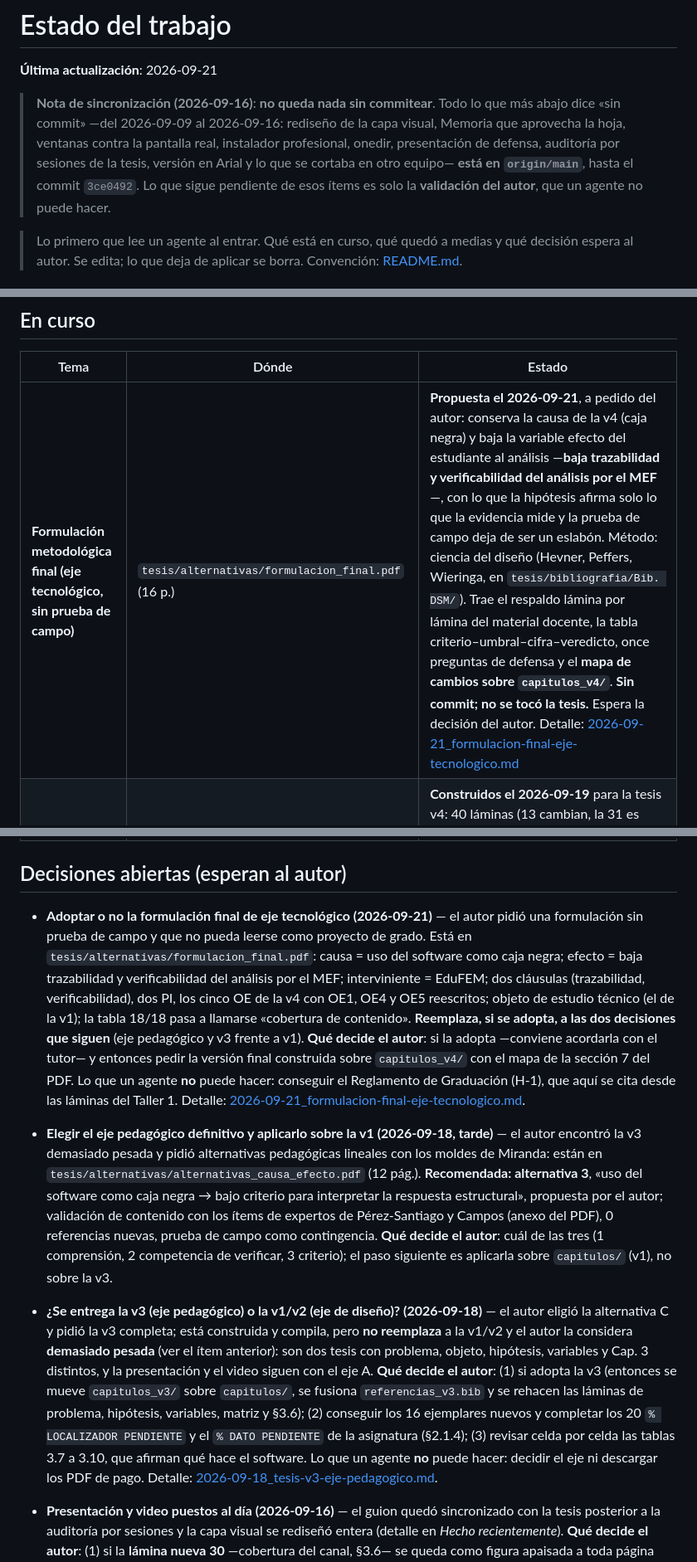
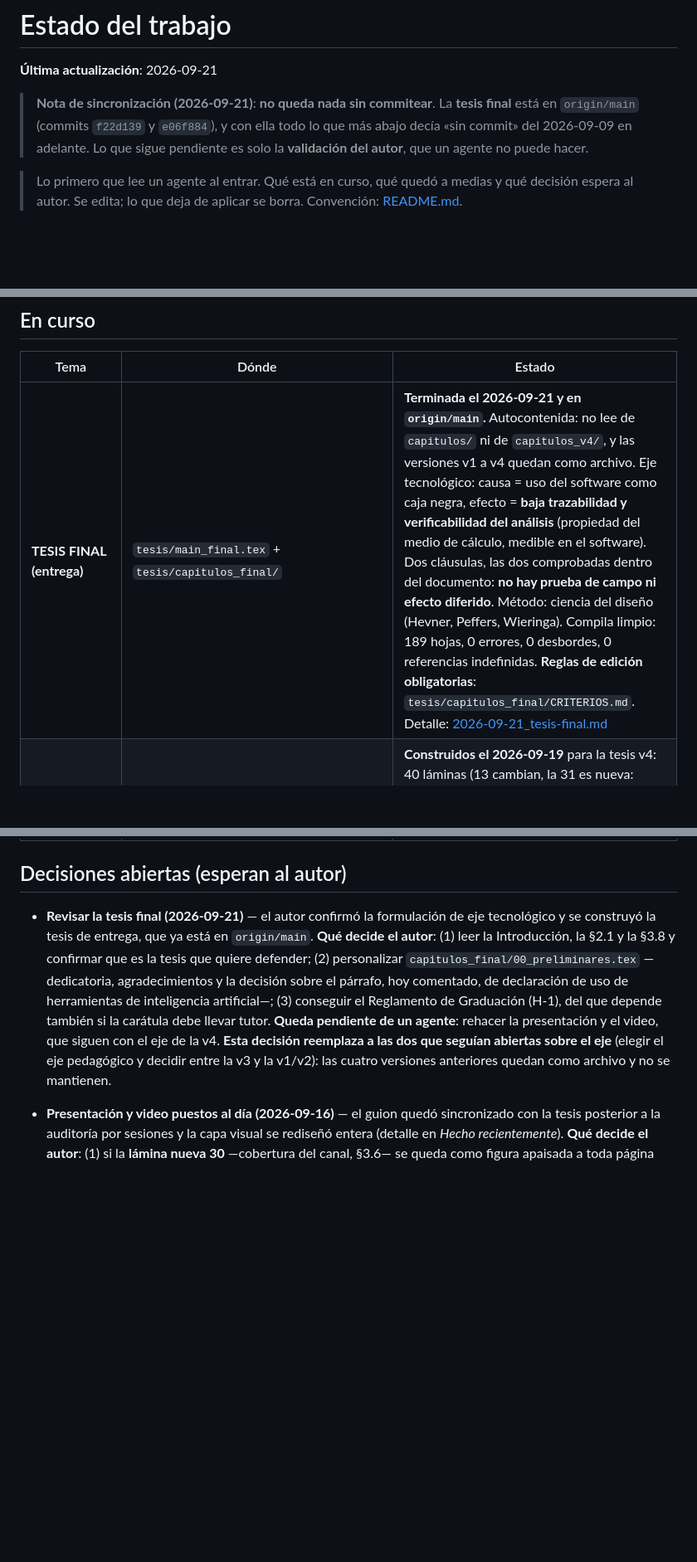
Before and after one commit to Sucullani/SoftwareED, a Markdown page: docs/notas/ESTADO.md, 3 parts joined by grey strips. Shown at 83% size. Drawn GitHub-style; blank space fills up the shorter version.

Commit message:
ESTADO y nota de la tesis final: resultado de la verificacion
La tesis final esta en origin/main. La decision abierta sobre el eje queda
resuelta y reemplaza a las dos anteriores (elegir eje pedagogico, v3 frente a
v1): las cuatro versiones anteriores pasan a archivo. Se registran las doce
correcciones de la revision de defensa y las comprobaciones mecanicas.

Co-Authored-By: Claude Opus 5 (1M context) <noreply@anthropic.com>

```diff
--- a/docs/notas/ESTADO.md
+++ b/docs/notas/ESTADO.md
@@ -2,12 +2,10 @@
 
 **Última actualización**: 2026-09-21
 
-> **Nota de sincronización (2026-09-16)**: **no queda nada sin commitear**. Todo lo que más
-> abajo dice «sin commit» —del 2026-09-09 al 2026-09-16: rediseño de la capa visual, Memoria
-> que aprovecha la hoja, ventanas contra la pantalla real, instalador profesional, onedir,
-> presentación de defensa, auditoría por sesiones de la tesis, versión en Arial y lo que se
-> cortaba en otro equipo— **está en `origin/main`**, hasta el commit `3ce0492`. Lo que sigue
-> pendiente de esos ítems es solo la **validación del autor**, que un agente no puede hacer.
+> **Nota de sincronización (2026-09-21)**: **no queda nada sin commitear**. La **tesis final**
+> está en `origin/main` (commits `f22d139` y `e06f884`), y con ella todo lo que más abajo decía
+> «sin commit» del 2026-09-09 en adelante. Lo que sigue pendiente es solo la **validación del
+> autor**, que un agente no puede hacer.
 
 > Lo primero que lee un agente al entrar. Qué está en curso, qué quedó a medias y qué
 > decisión espera al autor. Se edita; lo que deja de aplicar se borra.
@@ -24,7 +22,7 @@ tesis** (`tesis/`, 130 páginas, compila limpio).
 
 | Tema | Dónde | Estado |
 |---|---|---|
-| **Formulación metodológica final (eje tecnológico, sin prueba de campo)** | `tesis/alternativas/formulacion_final.pdf` (16 p.) | **Propuesta el 2026-09-21**, a pedido del autor: conserva la causa de la v4 (caja negra) y baja la variable efecto del estudiante al análisis —**baja trazabilidad y verificabilidad del análisis por el MEF**—, con lo que la hipótesis afirma solo lo que la evidencia mide y la prueba de campo deja de ser un eslabón. Método: ciencia del diseño (Hevner, Peffers, Wieringa, en `tesis/bibliografia/Bib. DSM/`). Trae el respaldo lámina por lámina del material docente, la tabla criterio–umbral–cifra–veredicto, once preguntas de defensa y el **mapa de cambios sobre `capitulos_v4/`**. **Sin commit; no se tocó la tesis.** Espera la decisión del autor. Detalle: [2026-09-21_formulacion-final-eje-tecnologico.md](2026-09-21_formulacion-final-eje-tecnologico.md) |
+| **TESIS FINAL (entrega)** | `tesis/main_final.tex` + `tesis/capitulos_final/` | **Terminada el 2026-09-21 y en `origin/main`.** Autocontenida: no lee de `capitulos/` ni de `capitulos_v4/`, y las versiones v1 a v4 quedan como archivo. Eje tecnológico: causa = uso del software como caja negra, efecto = **baja trazabilidad y verificabilidad del análisis** (propiedad del medio de cálculo, medible en el software). Dos cláusulas, las dos comprobadas dentro del documento: **no hay prueba de campo ni efecto diferido**. Método: ciencia del diseño (Hevner, Peffers, Wieringa). Compila limpio: 189 hojas, 0 errores, 0 desbordes, 0 referencias indefinidas. **Reglas de edición obligatorias**: `tesis/capitulos_final/CRITERIOS.md`. Detalle: [2026-09-21_tesis-final.md](2026-09-21_tesis-final.md) |
 | **Presentación y video v2** | `tesis/presentacion/guion_v2.json`, `Defensa_EduFEM_v2.pptx/.pdf`, `video/*_v2.*` | **Construidos el 2026-09-19** para la tesis v4: 40 láminas (13 cambian, la 31 es nueva: validez de contenido) y video de 34:16 con la misma voz. La v1 (39 láminas, 30:54) no se tocó. **Sin commit.** Falta que el autor mire el video (ritmo, pronunciación) y ensaye los tiempos. Cómo regenerar: `tesis/presentacion/README.md` |
 | **Auditoría de redacción de la tesis v4** | `tesis/auditoria_v4/` (`AUDITORIA-REDACCION.md`, `PLAN-CORRECCION.pdf`, `anexos/`, `datos/`) | **Hecha el 2026-09-20** sobre `main_v4.pdf`, sin editar la tesis: 19 agentes (9 lectores de unidad + 10 barredores transversales), consolidación por eje y verificación independiente de cada crítico o alto. Quedan 225 hallazgos (4 críticos, 27 altos, 177 medios, 17 bajos) y 36 preguntas de defensa. Lo que pesa en la defensa son ~14 h: salvedad canónica pegada al objetivo general, al problema, al OE5 y a la primera conclusión; tabla criterio–umbral–cifra–veredicto en 2.1.6 y 3.8; «0,56 % en desplazamientos» en el Resumen y la razón Q4/Q9 de Cook, que sí depende de la referencia; la validez de contenido declarada como cotejo del autor. **Las correcciones las aplica el autor** con el plan en la mano; los ID (CAL-01, TRZ-07…) son estables |
 | **Tesis v4, alternativa 3** | `tesis/main_v4.tex`, `tesis/capitulos_v4/` | **Construida el 2026-09-19** sobre la v1 con la alternativa 3 confirmada por el autor («caja negra → bajo criterio para interpretar la respuesta estructural», molde de Miranda, 5 OE, 3 PI, tabla de especificaciones contra Pérez-Santiago, matriz de 4 principios, 3 refs nuevas con ejemplar y respaldo). Compila limpia: 167 hojas, 0 indefinidas, 0 desbordes. Respaldo de citas y resaltados regenerados. **Sin commit.** Espera revisión del autor y su decisión de reemplazar `capitulos/`. Detalle: [2026-09-19_tesis-v4-alternativa-3.md](2026-09-19_tesis-v4-alternativa-3.md) |
@@ -36,38 +34,17 @@ tesis** (`tesis/`, 130 páginas, compila limpio).
 
 ## Decisiones abiertas (esperan al autor)
 
-- **Adoptar o no la formulación final de eje tecnológico (2026-09-21)** — el autor pidió una
-  formulación sin prueba de campo y que no pueda leerse como proyecto de grado. Está en
-  `tesis/alternativas/formulacion_final.pdf`: causa = uso del software como caja negra;
-  efecto = baja trazabilidad y verificabilidad del análisis por el MEF; interviniente =
-  EduFEM; dos cláusulas (trazabilidad, verificabilidad), dos PI, los cinco OE de la v4 con
-  OE1, OE4 y OE5 reescritos; objeto de estudio técnico (el de la v1); la tabla 18/18 pasa a
-  llamarse «cobertura de contenido». **Reemplaza, si se adopta, a las dos decisiones que
-  siguen** (eje pedagógico y v3 frente a v1). **Qué decide el autor**: si la adopta —conviene
-  acordarla con el tutor— y entonces pedir la versión final construida sobre `capitulos_v4/`
-  con el mapa de la sección 7 del PDF. Lo que un agente **no** puede hacer: conseguir el
-  Reglamento de Graduación (H-1), que aquí se cita desde las láminas del Taller 1. Detalle:
-  [2026-09-21_formulacion-final-eje-tecnologico.md](2026-09-21_formulacion-final-eje-tecnologico.md).
-
-- **Elegir el eje pedagógico definitivo y aplicarlo sobre la v1 (2026-09-18, tarde)** — el autor
-  encontró la v3 demasiado pesada y pidió alternativas pedagógicas lineales con los moldes de
-  Miranda: están en `tesis/alternativas/alternativas_causa_efecto.pdf` (12 pág.). **Recomendada:
-  alternativa 3**, «uso del software como caja negra → bajo criterio para interpretar la
-  respuesta estructural», propuesta por el autor; validación de contenido con los ítems de
-  expertos de Pérez-Santiago y Campos (anexo del PDF), 0 referencias nuevas, prueba de campo
-  como contingencia. **Qué decide el autor**: cuál de las tres (1 comprensión, 2 competencia de
-  verificar, 3 criterio); el paso siguiente es aplicarla sobre `capitulos/` (v1), no sobre la v3.
-- **¿Se entrega la v3 (eje pedagógico) o la v1/v2 (eje de diseño)? (2026-09-18)** — el autor
-  eligió la alternativa C y pidió la v3 completa; está construida y compila, pero **no
-  reemplaza** a la v1/v2 y el autor la considera **demasiado pesada** (ver el ítem anterior): son dos tesis con problema, objeto, hipótesis, variables y Cap. 3
-  distintos, y la presentación y el video siguen con el eje A. **Qué decide el autor**: (1) si
-  adopta la v3 (entonces se mueve `capitulos_v3/` sobre `capitulos/`, se fusiona
-  `referencias_v3.bib` y se rehacen las láminas de problema, hipótesis, variables, matriz y
-  §3.6); (2) conseguir los 16 ejemplares nuevos y completar los 20 `% LOCALIZADOR PENDIENTE`
-  y el `% DATO PENDIENTE` de la asignatura (§2.1.4); (3) revisar celda por celda las tablas
-  3.7 a 3.10, que afirman qué hace el software. Lo que un agente **no** puede hacer: decidir
-  el eje ni descargar los PDF de pago. Detalle:
-  [2026-09-18_tesis-v3-eje-pedagogico.md](2026-09-18_tesis-v3-eje-pedagogico.md).
+- **Revisar la tesis final (2026-09-21)** — el autor confirmó la formulación de eje
+  tecnológico y se construyó la tesis de entrega, que ya está en `origin/main`. **Qué decide
+  el autor**: (1) leer la Introducción, la §2.1 y la §3.8 y confirmar que es la tesis que
+  quiere defender; (2) personalizar `capitulos_final/00_preliminares.tex` —dedicatoria,
+  agradecimientos y la decisión sobre el párrafo, hoy comentado, de declaración de uso de
+  herramientas de inteligencia artificial—; (3) conseguir el Reglamento de Graduación (H-1),
+  del que depende también si la carátula debe llevar tutor. **Queda pendiente de un agente**:
+  rehacer la presentación y el video, que siguen con el eje de la v4.
+  **Esta decisión reemplaza a las dos que seguían abiertas sobre el eje** (elegir el eje
+  pedagógico y decidir entre la v3 y la v1/v2): las cuatro versiones anteriores quedan como
+  archivo y no se mantienen.
 
 - **Presentación y video puestos al día (2026-09-16)** — el guion quedó sincronizado con la
   tesis posterior a la auditoría por sesiones y la capa visual se rediseñó entera (detalle en
```
Also changed, not shown: docs/notas/2026-09-21_tesis-final.md (+33 -1 lines).
